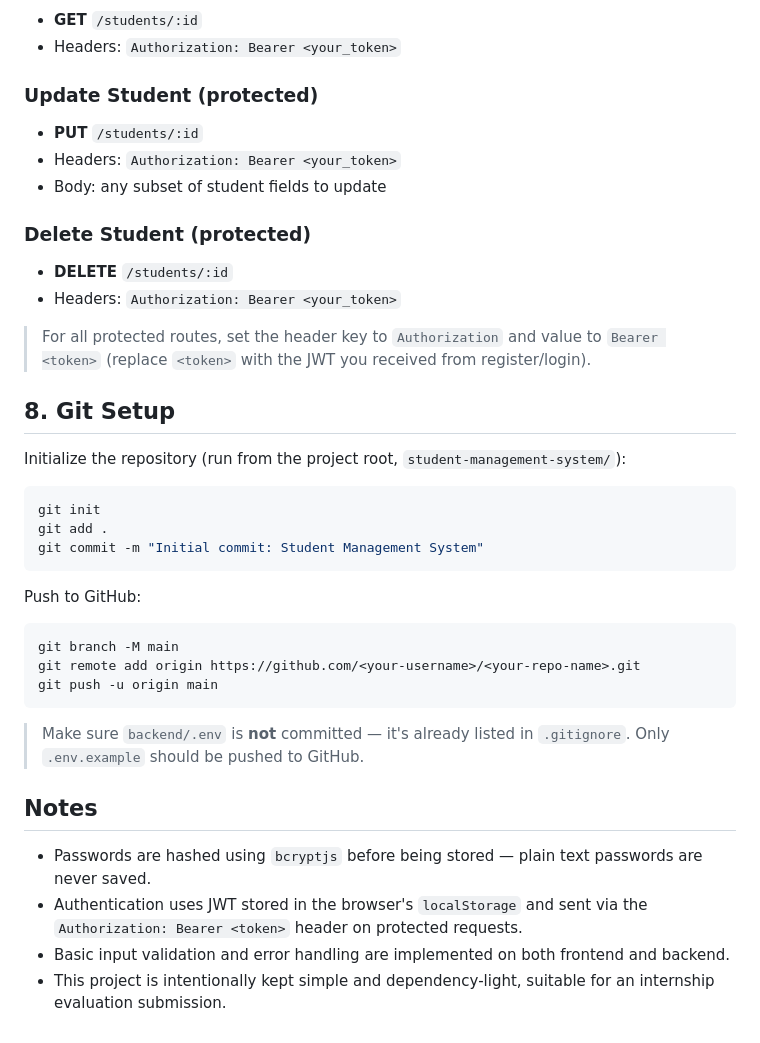
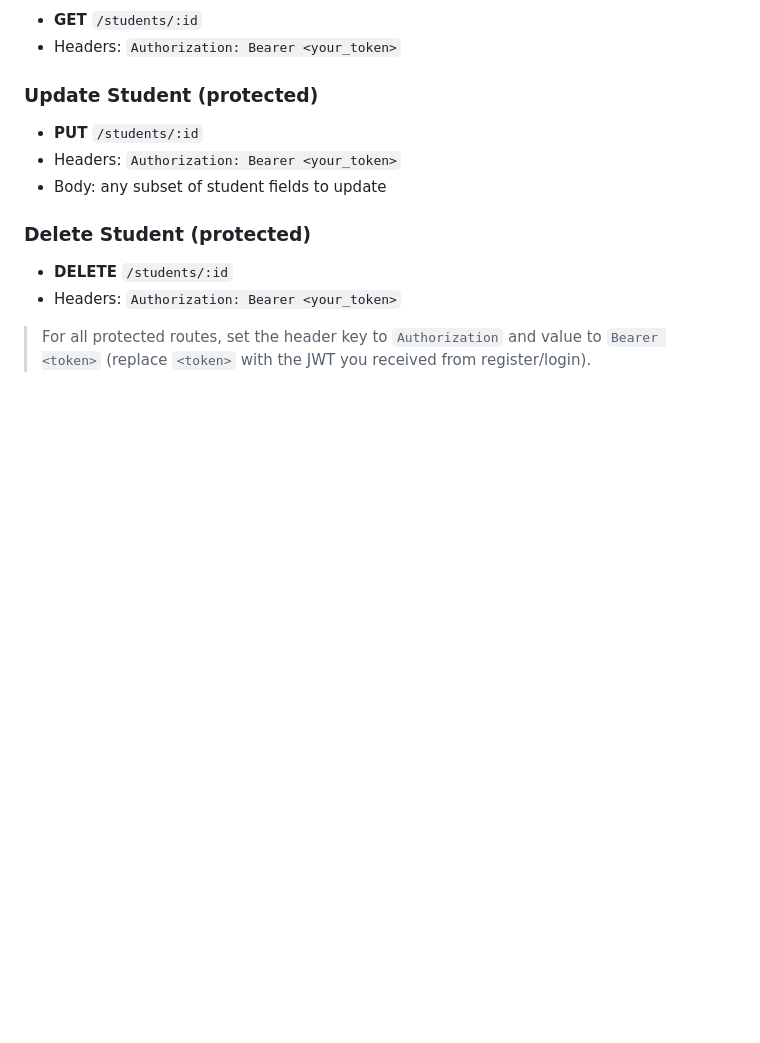
Before and after one commit to Kollu-Druvitha/SkillCraft, a Markdown page: student-management-system/README.md, the part around the change. GitHub-like rendering; blank space fills up the shorter version.

````diff
--- a/student-management-system/README.md
+++ b/student-management-system/README.md
@@ -223,33 +223,3 @@ Base URL: `http://localhost:5000/api`
 
 > For all protected routes, set the header key to `Authorization` and value to
 > `Bearer <token>` (replace `<token>` with the JWT you received from register/login).
-
-## 8. Git Setup
-
-Initialize the repository (run from the project root, `student-management-system/`):
-
-```bash
-git init
-git add .
-git commit -m "Initial commit: Student Management System"
-```
-
-Push to GitHub:
-
-```bash
-git branch -M main
-git remote add origin https://github.com/<your-username>/<your-repo-name>.git
-git push -u origin main
-```
-
-> Make sure `backend/.env` is **not** committed — it's already listed in `.gitignore`.
-> Only `.env.example` should be pushed to GitHub.
-
-## Notes
-
-- Passwords are hashed using `bcryptjs` before being stored — plain text passwords are never saved.
-- Authentication uses JWT stored in the browser's `localStorage` and sent via the
-  `Authorization: Bearer <token>` header on protected requests.
-- Basic input validation and error handling are implemented on both frontend and backend.
-- This project is intentionally kept simple and dependency-light, suitable for an internship
-  evaluation submission.
````
